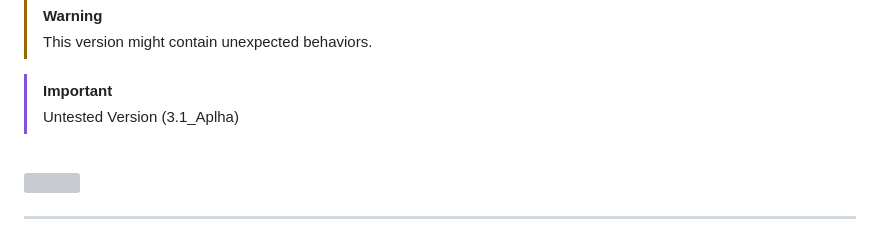
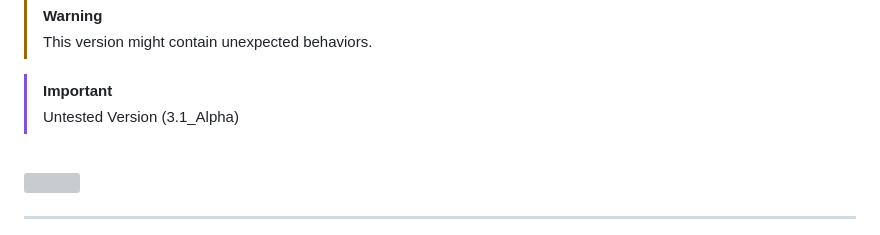
Before and after one commit to yasakei/blockAccess, a Markdown page: Readme.md, the part around the change. Drawn GitHub-style; grey boxes are pictures that could not be loaded.

Commit message:
no commit description

```diff
--- a/Readme.md
+++ b/Readme.md
@@ -2,7 +2,7 @@
 > This version might contain unexpected behaviors.
 
 >[!IMPORTANT]
-> Untested Version (3.1_Aplha)
+> Untested Version (3.1_Alpha)
 
 <a id="styles"></a>
 <img src="https://readme-typing-svg.herokuapp.com?font=Lexend+Giga&size=25&pause=1000&color=CCA9DD&vCenter=true&width=435&height=25&lines=blockAccess" width="450"/>
```
